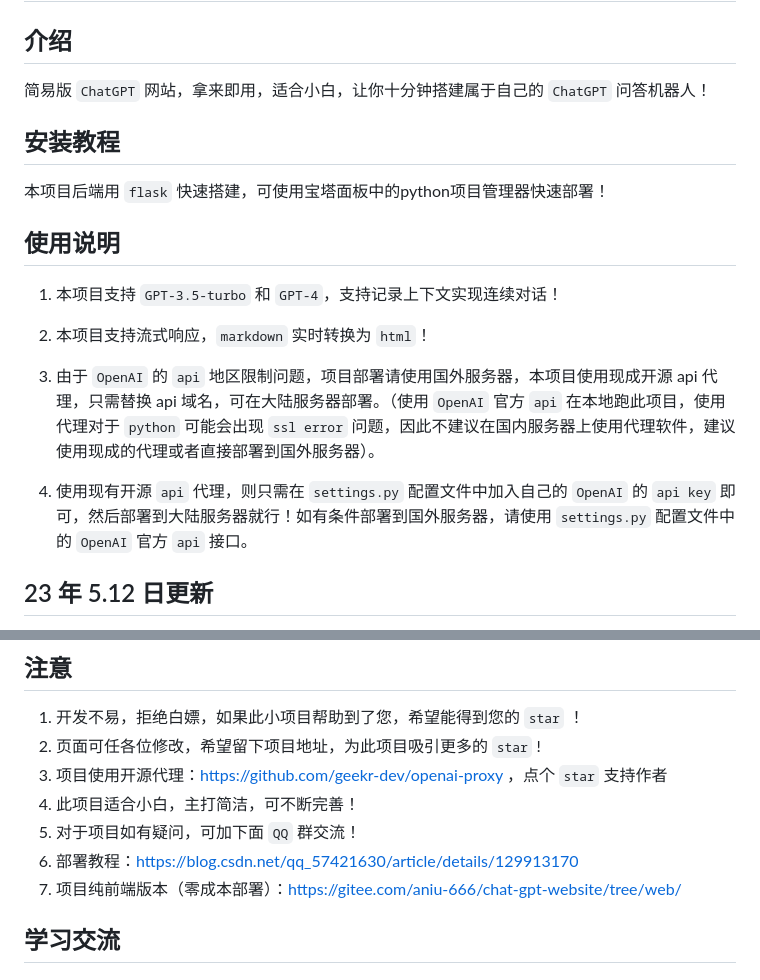
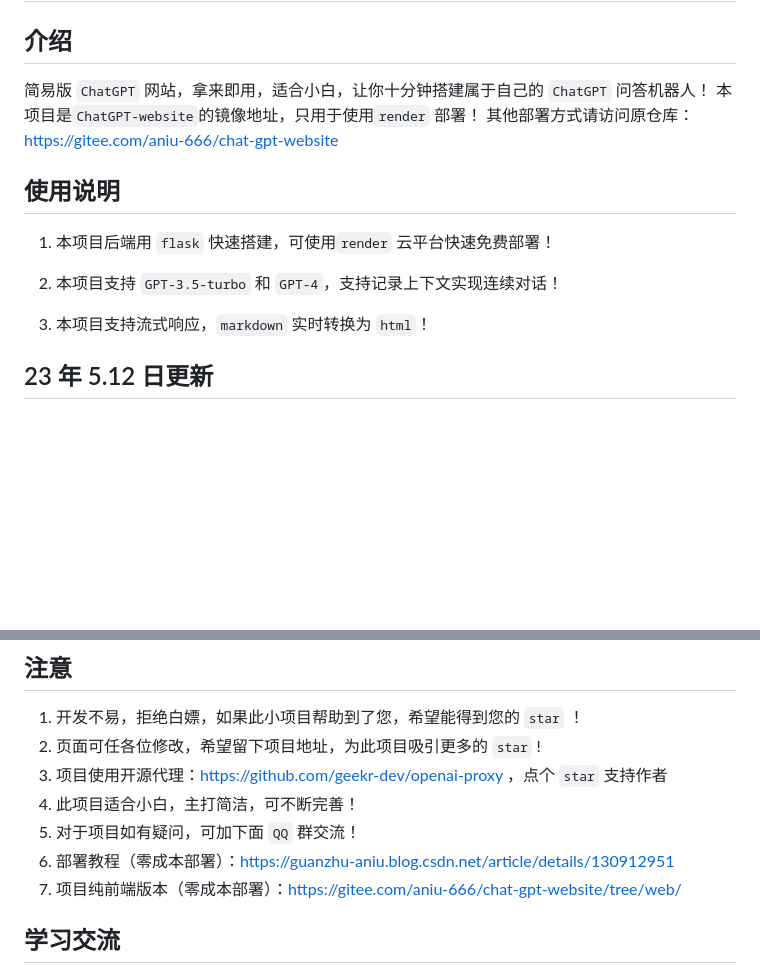
Before and after one commit to Aniuyyds/ChatGPT-website, a Markdown page: README.md, 2 parts joined by grey strips. GitHub-like rendering; blank space fills up the shorter version.

```diff
--- a/README.md
+++ b/README.md
@@ -3,20 +3,16 @@
 ## 介绍
 
 简易版 `ChatGPT` 网站，拿来即用，适合小白，让你十分钟搭建属于自己的 `ChatGPT` 问答机器人！
-
-## 安装教程
-
-本项目后端用 `flask` 快速搭建，可使用宝塔面板中的python项目管理器快速部署！
+本项目是`ChatGPT-website`的镜像地址，只用于使用`render` 部署！
+其他部署方式请访问原仓库：https://gitee.com/aniu-666/chat-gpt-website
 
 ## 使用说明
 
-1. 本项目支持 `GPT-3.5-turbo` 和 `GPT-4`，支持记录上下文实现连续对话！
+1. 本项目后端用 `flask` 快速搭建，可使用`render` 云平台快速免费部署！
 
-2. 本项目支持流式响应，`markdown` 实时转换为 `html`！
+2. 本项目支持 `GPT-3.5-turbo` 和 `GPT-4`，支持记录上下文实现连续对话！
 
-3. 由于 `OpenAI` 的 `api` 地区限制问题，项目部署请使用国外服务器，本项目使用现成开源 api 代理，只需替换 api 域名，可在大陆服务器部署。（使用 `OpenAI` 官方 `api` 在本地跑此项目，使用代理对于 `python` 可能会出现 `ssl error` 问题，因此不建议在国内服务器上使用代理软件，建议使用现成的代理或者直接部署到国外服务器）。
-
-4. 使用现有开源 `api` 代理，则只需在 `settings.py` 配置文件中加入自己的 `OpenAI`  的 `api key` 即可，然后部署到大陆服务器就行！如有条件部署到国外服务器，请使用 `settings.py` 配置文件中的 `OpenAI` 官方 `api` 接口。
+3. 本项目支持流式响应，`markdown` 实时转换为 `html`！
 
 ## 23 年 5.12 日更新
 
@@ -44,7 +40,7 @@
 3. 项目使用开源代理：[https://github.com/geekr-dev/openai-proxy](https://github.com/geekr-dev/openai-proxy) ，点个 `star` 支持作者
 4. 此项目适合小白，主打简洁，可不断完善！
 5. 对于项目如有疑问，可加下面 `QQ` 群交流！
-6. 部署教程：https://blog.csdn.net/qq_57421630/article/details/129913170
+6. 部署教程（零成本部署）：https://guanzhu-aniu.blog.csdn.net/article/details/130912951
 7. 项目纯前端版本（零成本部署）：https://gitee.com/aniu-666/chat-gpt-website/tree/web/
 
 ## 学习交流
```
